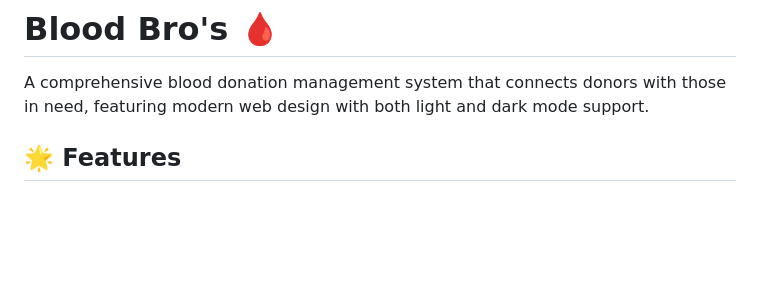
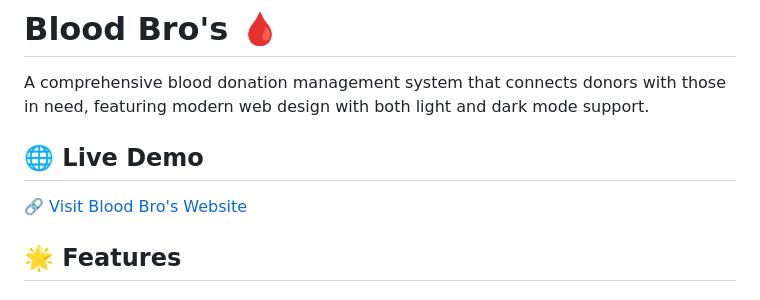
Before and after one commit to madhu-111/blood, a Markdown page: README.md, the part around the change. GitHub-like rendering; blank space fills up the shorter version.

```diff
--- a/README.md
+++ b/README.md
@@ -1,6 +1,9 @@
 # Blood Bro's 🩸
 
 A comprehensive blood donation management system that connects donors with those in need, featuring modern web design with both light and dark mode support.
+
+## 🌐 Live Demo
+🔗 [Visit Blood Bro's Website](https://blood-bro.vercel.app)
 
 ## 🌟 Features
 
```
